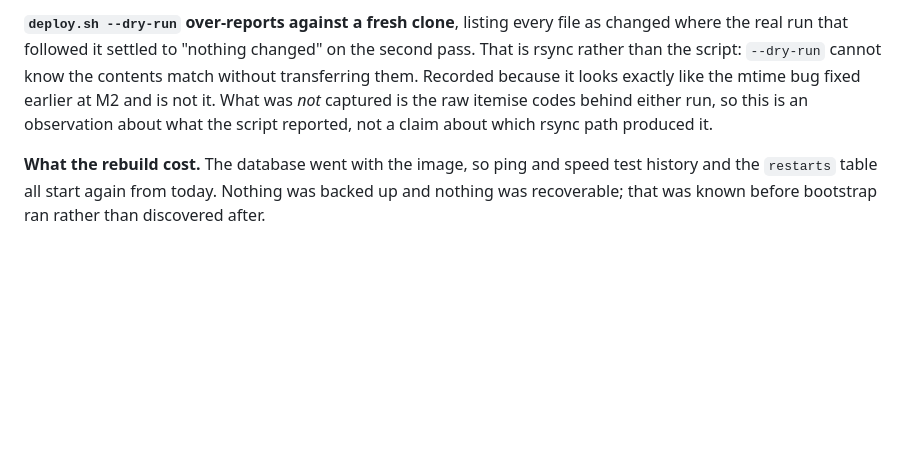
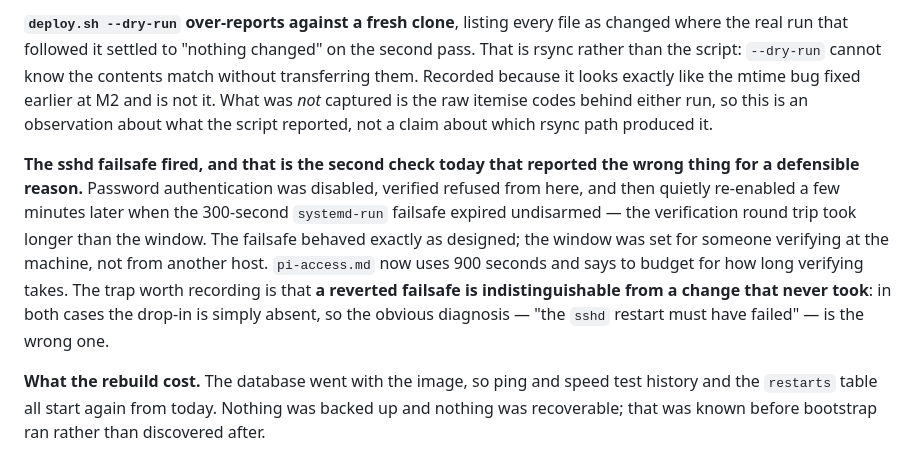
Before and after one commit to alexshepherd99/bbmon, a Markdown page: docs/phase-1/log.md, the part around the change. GitHub-like rendering; blank space fills up the shorter version.

```diff
--- a/docs/phase-1/log.md
+++ b/docs/phase-1/log.md
@@ -429,6 +429,8 @@ The test that matters most is the join the two scripts cannot check for themselv
 
 **`deploy.sh --dry-run` over-reports against a fresh clone**, listing every file as changed where the real run that followed it settled to "nothing changed" on the second pass. That is rsync rather than the script: `--dry-run` cannot know the contents match without transferring them. Recorded because it looks exactly like the mtime bug fixed earlier at M2 and is not it. What was *not* captured is the raw itemise codes behind either run, so this is an observation about what the script reported, not a claim about which rsync path produced it.
 
+**The sshd failsafe fired, and that is the second check today that reported the wrong thing for a defensible reason.** Password authentication was disabled, verified refused from here, and then quietly re-enabled a few minutes later when the 300-second `systemd-run` failsafe expired undisarmed — the verification round trip took longer than the window. The failsafe behaved exactly as designed; the window was set for someone verifying at the machine, not from another host. `pi-access.md` now uses 900 seconds and says to budget for how long verifying takes. The trap worth recording is that **a reverted failsafe is indistinguishable from a change that never took**: in both cases the drop-in is simply absent, so the obvious diagnosis — "the `sshd` restart must have failed" — is the wrong one.
+
 **What the rebuild cost.** The database went with the image, so ping and speed test history and the `restarts` table all start again from today. Nothing was backed up and nothing was recoverable; that was known before bootstrap ran rather than discovered after.
 
 **Not verified.** No reboot has been performed by this code, on any machine — G3 is untouched and remains the gate worth clearing before the Pi is left running unattended. G2 still needs SD-card write volume measured and ping latency observed during a concurrent speed test; only the "speed test produces meaningful numbers" item was met, and incidentally rather than by measurement. `update.sh` has still never run. The dashboard has still never been opened on a phone. The box plot query has still never been timed on a Pi 3, and the database is now too empty to time it against — that item needs about a day of collection before it can be attempted at all.
```
Also changed, not shown: docs/pi-access.md (+11 -2 lines).
